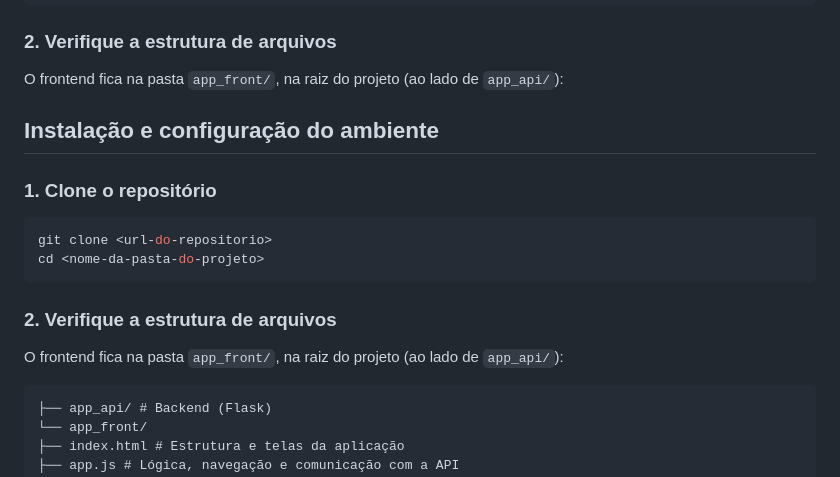
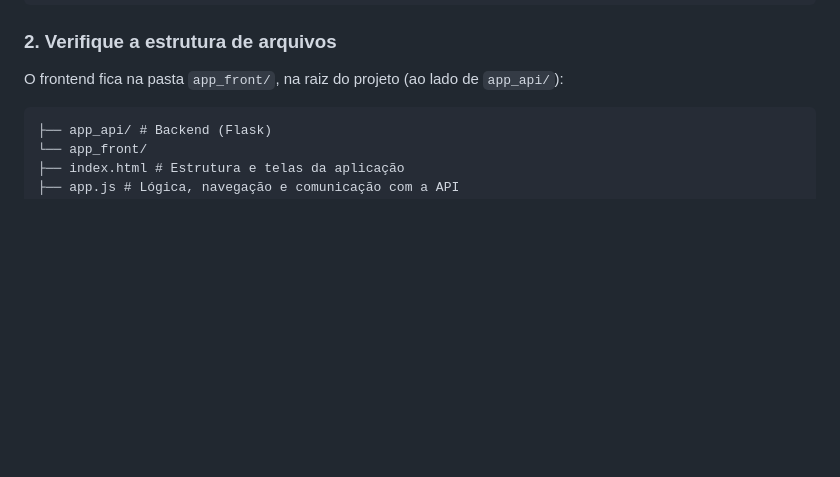
Before and after one commit to leticiarcc/estante-mvp-arquitetura-front, a Markdown page: README.md, the part around the change. Rendered like a GitHub page; blank space fills up the shorter version.

Commit message:
Refactor README to eliminate duplicates
Removed duplicate sections and cleaned up formatting.

````diff
--- a/README.md
+++ b/README.md
@@ -44,18 +44,7 @@ cd <nome-da-pasta-do-projeto>
 ### 2. Verifique a estrutura de arquivos
 
 O frontend fica na pasta `app_front/`, na raiz do projeto (ao lado de `app_api/`):
-## Instalação e configuração do ambiente
 
-### 1. Clone o repositório
-
-```bash
-git clone <url-do-repositorio>
-cd <nome-da-pasta-do-projeto>
-```
-
-### 2. Verifique a estrutura de arquivos
-
-O frontend fica na pasta `app_front/`, na raiz do projeto (ao lado de `app_api/`):
 ```
 ├── app_api/ # Backend (Flask)
 └── app_front/
````
